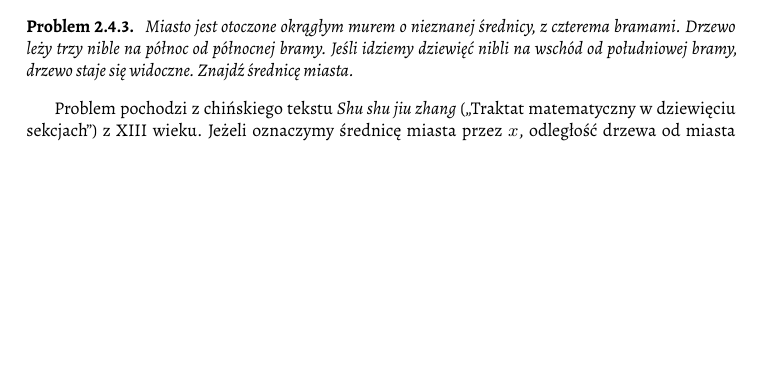
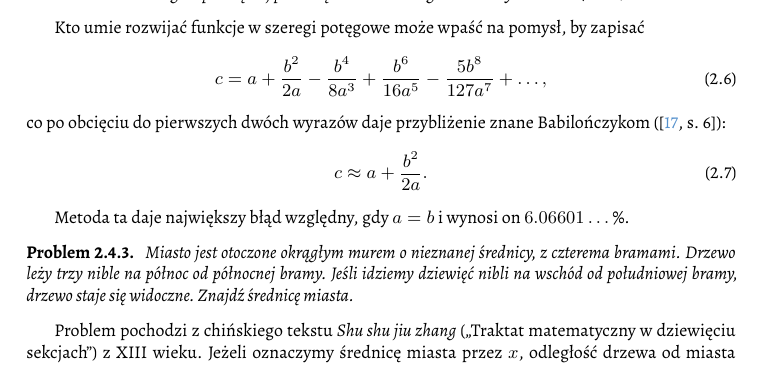
Before and after one commit to fechmistrz/almawaukh-geometry, a LaTeX document (src/geo-textbook.tex, which reads src/triangle/pythagorean.tex): part of page 27 of 114, cut at the place of the change, the shorter picture padded with empty space. Compiled offline with XeLaTeX.

Commit message:
Eves-Chapter-1

```diff
--- a/src/triangle/pythagorean.tex
+++ b/src/triangle/pythagorean.tex
@@ -125,8 +125,19 @@ Ale jego śmierć nie cofnie rozłamu, jaki powstanie w szkole.
 (Być może w tym miejscu warto dowiedzieć się o cegle Eulera.)
 
 \begin{corollary}
-    Długość przekątnej prostokąta o bokach długości $a$ i $b$ wynosi $\sqrt{a^2 + b^2}$.
+    Długość przekątnej prostokąta o bokach długości $a$ i $b$ wynosi $c = \sqrt{a^2 + b^2}$.
 \end{corollary}
+
+Kto umie rozwijać funkcje w szeregi potęgowe może wpaść na pomysł, by zapisać
+\begin{equation}
+    c = a + \frac{b^2}{2a} - \frac{b^4}{8a^3} + \frac{b^6}{16a^5} - \frac{5b^8}{127a^7} + \ldots,
+\end{equation}
+co po obcięciu do pierwszych dwóch wyrazów daje przybliżenie znane Babilończykom (\cite[s. 6]{eves1_1972}):
+\begin{equation}
+    c \approx a + \frac{b^2}{2a}.
+\end{equation}
+
+Metoda ta daje największy błąd względny, gdy $a = b$ i wynosi on $6.06601\ldots \%$.
 
 \begin{problem} % Delta 2024/09
     Miasto jest otoczone okrągłym murem o nieznanej średnicy, z czterema bramami.
```
Also changed, not shown: src/similarity/angle-bisector.tex (+0 -2 lines), src/triangle/steiner_lehmus.tex (+1 -0 lines).
